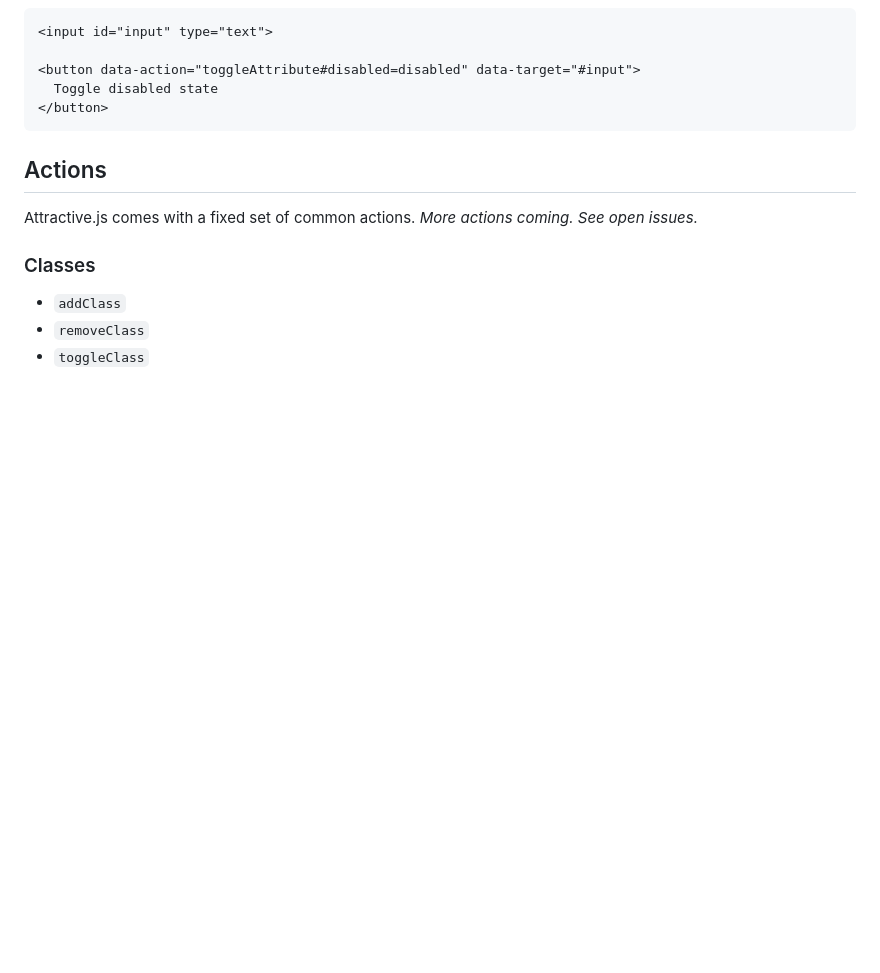
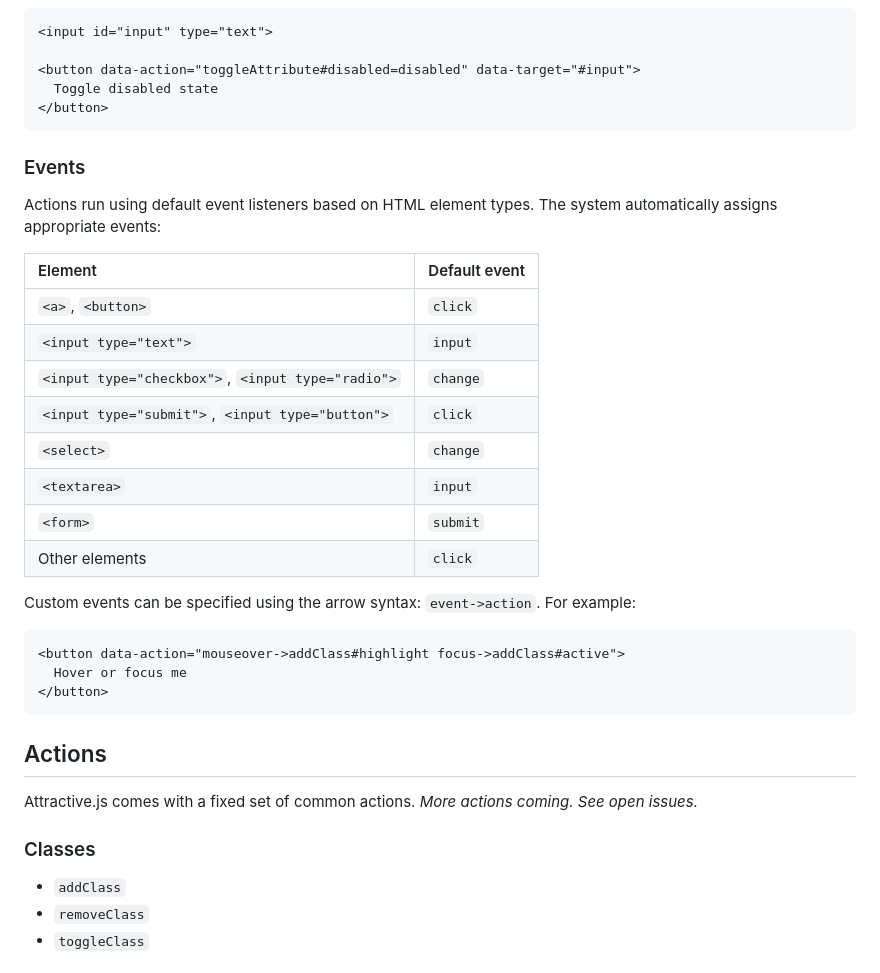
Before and after one commit to Rails-Designer/attractivejs, a Markdown page: README.md, the part around one of its changes. Rendered like a GitHub page; blank space fills up the shorter version.

Commit message:
Update README to include event types on data-action

````diff
--- a/README.md
+++ b/README.md
@@ -130,6 +131,29 @@ Setting an attribute and value.
 
 <button data-action="toggleAttribute#disabled=disabled" data-target="#input">
   Toggle disabled state
+</button>
+```
+
+
+### Events
+
+Actions run using default event listeners based on HTML element types. The system automatically assigns appropriate events:
+
+| Element | Default event |
+|:------------|:-------------|
+| `<a>`, `<button>` | `click` |
+| `<input type="text">` | `input` |
+| `<input type="checkbox">`, `<input type="radio">` | `change` |
+| `<input type="submit">`, `<input type="button">` | `click` |
+| `<select>` | `change` |
+| `<textarea>` | `input` |
+| `<form>` | `submit` |
+| Other elements | `click` |
+
+Custom events can be specified using the arrow syntax: `event->action`. For example:
+```html
+<button data-action="mouseover->addClass#highlight focus->addClass#active">
+  Hover or focus me
 </button>
 ```
 
````
Also changed, not shown: other parts of README.md (+2 -1 lines).
